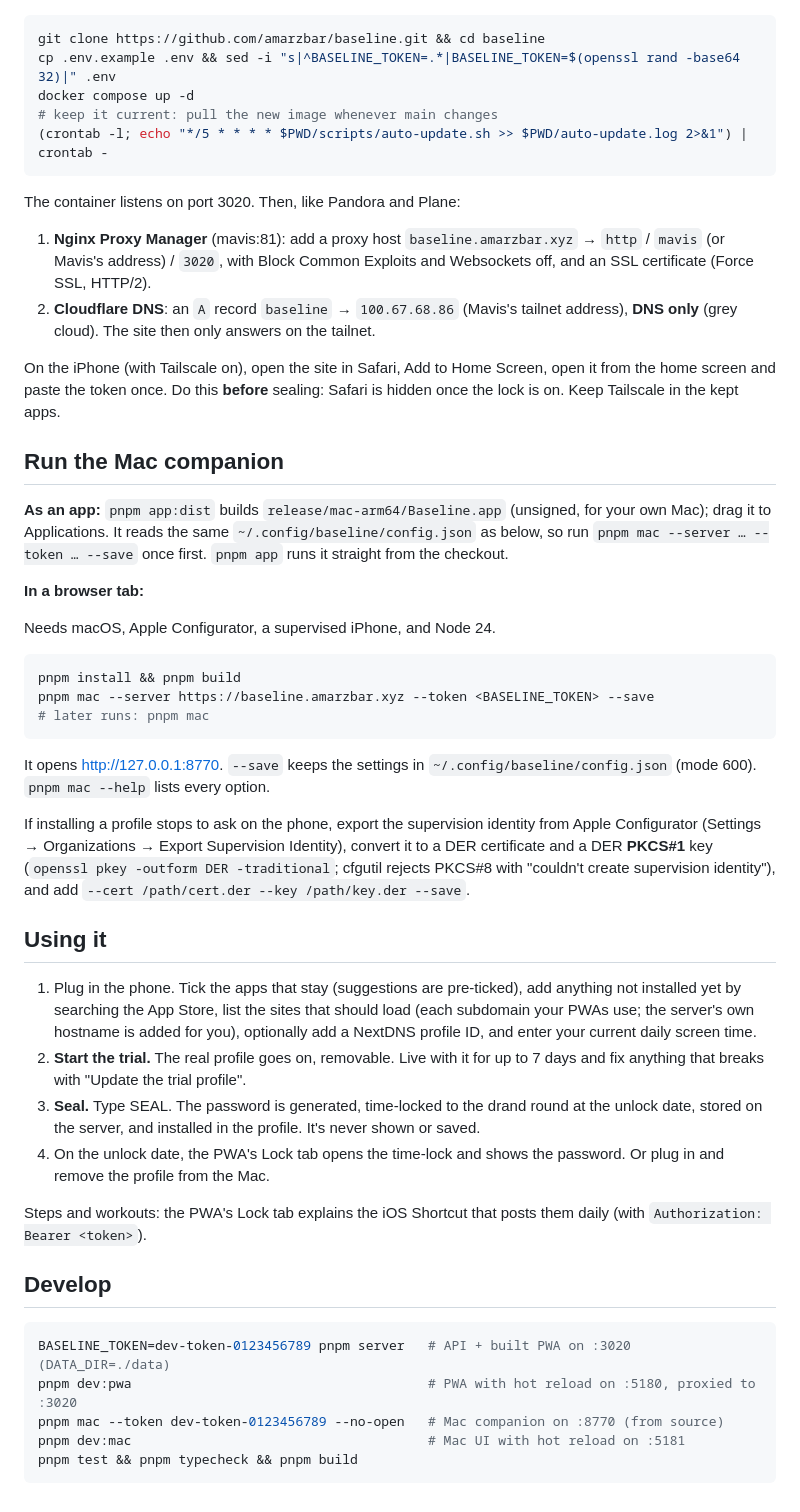
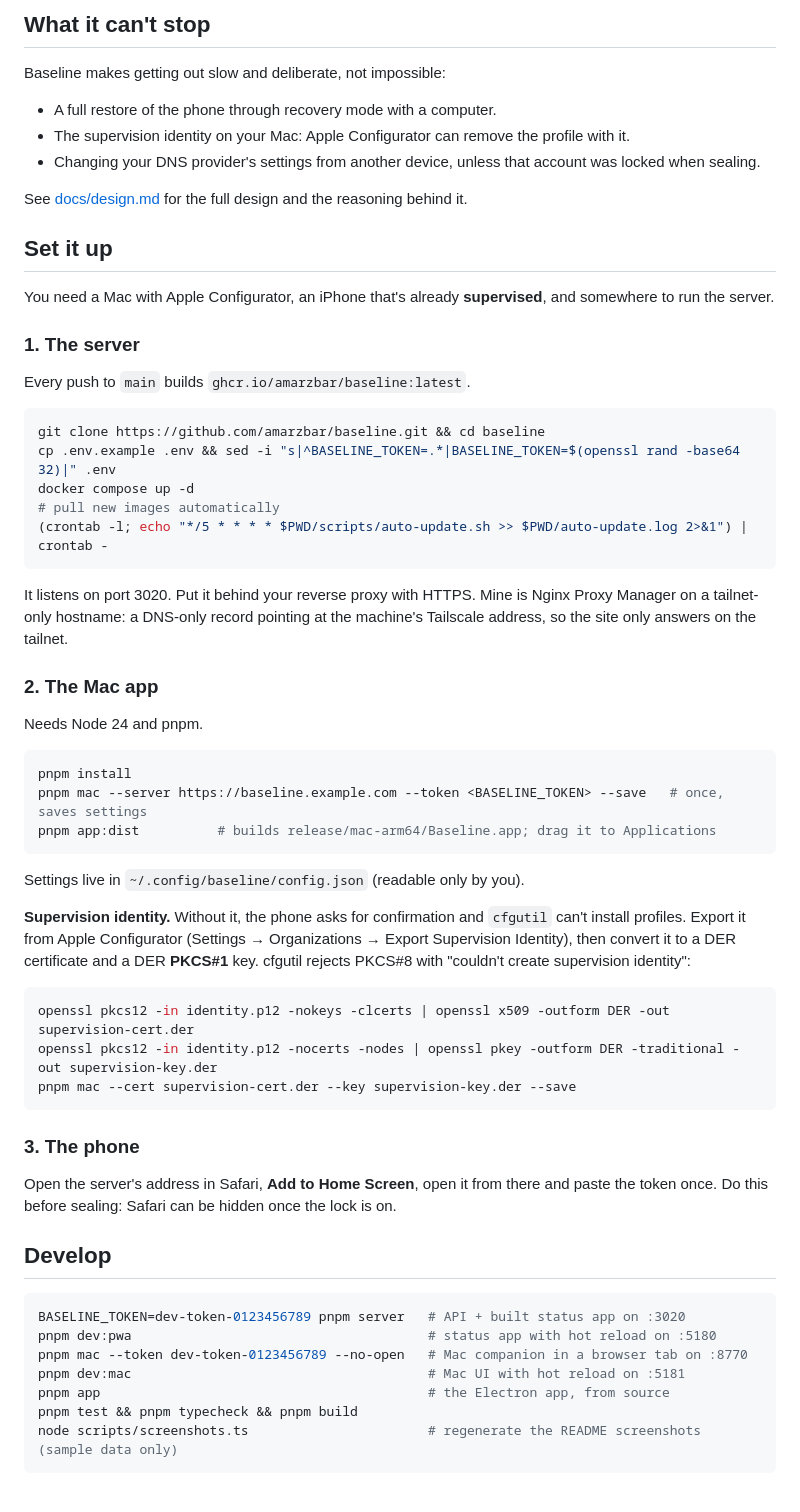
Before and after one commit to amarzbar/baseline, a Markdown page: README.md, the part around one of its changes. GitHub-like rendering.

````diff
--- a/README.md
+++ b/README.md
@@ -20,71 +68,71 @@ Every push to `main` builds `ghcr.io/amarzbar/baseline:latest` (`.github/workflo
+## What it can't stop
+
+Baseline makes getting out slow and deliberate, not impossible:
+
+- A full restore of the phone through recovery mode with a computer.
+- The supervision identity on your Mac: Apple Configurator can remove the profile with it.
+- Changing your DNS provider's settings from another device, unless that account was locked
+  when sealing.
+
+See [docs/design.md](docs/design.md) for the full design and the reasoning behind it.
+
+## Set it up
+
+You need a Mac with Apple Configurator, an iPhone that's already **supervised**, and somewhere to
+run the server.
+
+### 1. The server
+
+Every push to `main` builds `ghcr.io/amarzbar/baseline:latest`.
 
 ```bash
 git clone https://github.com/amarzbar/baseline.git && cd baseline
 cp .env.example .env && sed -i "s|^BASELINE_TOKEN=.*|BASELINE_TOKEN=$(openssl rand -base64 32)|" .env
 docker compose up -d
-# keep it current: pull the new image whenever main changes
+# pull new images automatically
 (crontab -l; echo "*/5 * * * * $PWD/scripts/auto-update.sh >> $PWD/auto-update.log 2>&1") | crontab -
 ```
 
-The container listens on port 3020. Then, like Pandora and Plane:
+It listens on port 3020. Put it behind your reverse proxy with HTTPS. Mine is Nginx Proxy
+Manager on a tailnet-only hostname: a DNS-only record pointing at the machine's Tailscale
+address, so the site only answers on the tailnet.
 
-1. **Nginx Proxy Manager** (mavis:81): add a proxy host `baseline.amarzbar.xyz` → `http` /
-   `mavis` (or Mavis's address) / `3020`, with Block Common Exploits and Websockets off, and an
-   SSL certificate (Force SSL, HTTP/2).
-2. **Cloudflare DNS**: an `A` record `baseline` → `100.67.68.86` (Mavis's tailnet address),
-   **DNS only** (grey cloud). The site then only answers on the tailnet.
+### 2. The Mac app
 
-On the iPhone (with Tailscale on), open the site in Safari, Add to Home Screen, open it from the
-home screen and paste the token once. Do this **before** sealing: Safari is hidden once the lock
-is on. Keep Tailscale in the kept apps.
-
-## Run the Mac companion
-
-**As an app:** `pnpm app:dist` builds `release/mac-arm64/Baseline.app` (unsigned, for your own Mac);
-drag it to Applications. It reads the same `~/.config/baseline/config.json` as below, so run
-`pnpm mac --server … --token … --save` once first. `pnpm app` runs it straight from the checkout.
-
-**In a browser tab:**
-
-Needs macOS, Apple Configurator, a supervised iPhone, and Node 24.
+Needs Node 24 and pnpm.
 
 ```bash
-pnpm install && pnpm build
-pnpm mac --server https://baseline.amarzbar.xyz --token <BASELINE_TOKEN> --save
-# later runs: pnpm mac
+pnpm install
+pnpm mac --server https://baseline.example.com --token <BASELINE_TOKEN> --save   # once, saves settings
+pnpm app:dist          # builds release/mac-arm64/Baseline.app; drag it to Applications
 ```
 
-It opens http://127.0.0.1:8770. `--save` keeps the settings in `~/.config/baseline/config.json`
-(mode 600). `pnpm mac --help` lists every option.
+Settings live in `~/.config/baseline/config.json` (readable only by you).
 
-If installing a profile stops to ask on the phone, export the supervision identity from Apple
-Configurator (Settings → Organizations → Export Supervision Identity), convert it to a DER
-certificate and a DER **PKCS#1** key (`openssl pkey -outform DER -traditional`; cfgutil rejects
-PKCS#8 with "couldn't create supervision identity"), and add
-`--cert /path/cert.der --key /path/key.der --save`.
+**Supervision identity.** Without it, the phone asks for confirmation and `cfgutil` can't install
+profiles. Export it from Apple Configurator (Settings → Organizations → Export Supervision
+Identity), then convert it to a DER certificate and a DER **PKCS#1** key. cfgutil rejects PKCS#8
+with "couldn't create supervision identity":
 
-## Using it
+```bash
+openssl pkcs12 -in identity.p12 -nokeys -clcerts | openssl x509 -outform DER -out supervision-cert.der
+openssl pkcs12 -in identity.p12 -nocerts -nodes | openssl pkey -outform DER -traditional -out supervision-key.der
+pnpm mac --cert supervision-cert.der --key supervision-key.der --save
+```
 
-1. Plug in the phone. Tick the apps that stay (suggestions are pre-ticked), add anything not
-   installed yet by searching the App Store, list the sites that should load (each subdomain your
-   PWAs use; the server's own hostname is added for you), optionally add a NextDNS profile ID,
-   and enter your current daily screen time.
-2. **Start the trial.** The real profile goes on, removable. Live with it for up to 7 days and
-   fix anything that breaks with "Update the trial profile".
-3. **Seal.** Type SEAL. The password is generated, time-locked to the drand round at the unlock
-   date, stored on the server, and installed in the profile. It's never shown or saved.
-4. On the unlock date, the PWA's Lock tab opens the time-lock and shows the password. Or plug in
-   and remove the profile from the Mac.
+### 3. The phone
 
-Steps and workouts: the PWA's Lock tab explains the iOS Shortcut that posts them daily (with
-`Authorization: Bearer <token>`).
+Open the server's address in Safari, **Add to Home Screen**, open it from there and paste the
+token once. Do this before sealing: Safari can be hidden once the lock is on.
 
 ## Develop
 
 ```bash
-BASELINE_TOKEN=dev-token-0123456789 pnpm server   # API + built PWA on :3020 (DATA_DIR=./data)
-pnpm dev:pwa                                      # PWA with hot reload on :5180, proxied to :3020
-pnpm mac --token dev-token-0123456789 --no-open   # Mac companion on :8770 (from source)
+BASELINE_TOKEN=dev-token-0123456789 pnpm server   # API + built status app on :3020
+pnpm dev:pwa                                      # status app with hot reload on :5180
+pnpm mac --token dev-token-0123456789 --no-open   # Mac companion in a browser tab on :8770
 pnpm dev:mac                                      # Mac UI with hot reload on :5181
+pnpm app                                          # the Electron app, from source
 pnpm test && pnpm typecheck && pnpm build
+node scripts/screenshots.ts                       # regenerate the README screenshots (sample data only)
 ```
````
Also changed, not shown: other parts of README.md (+62 -14 lines), docs/screenshots/mac-apps.png (added), docs/screenshots/mac-blocking.png (added), docs/screenshots/mac-review.png (added), docs/screenshots/pwa-journal.png (added), docs/screenshots/pwa-lock.png (added), docs/screenshots/pwa-today.png (added), 3 other files.
